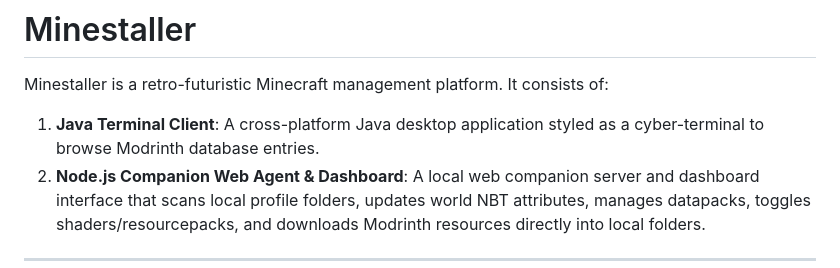
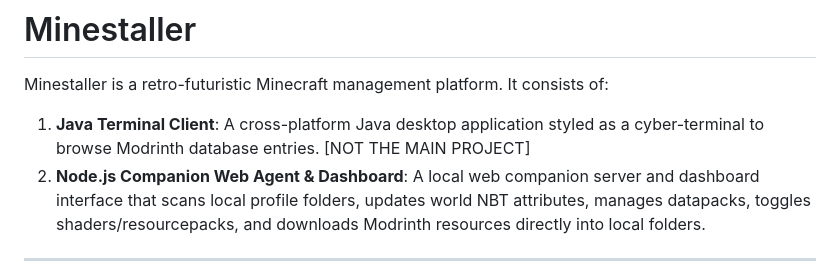
Before and after one commit to iamthebestcoderalive/minestaller, a Markdown page: README.md, the part around the change. Rendered like a GitHub page.

Commit message:
specifying the dependency of the java project

```diff
--- a/README.md
+++ b/README.md
@@ -1,7 +1,7 @@
 # Minestaller
 
 Minestaller is a retro-futuristic Minecraft management platform. It consists of:
-1. **Java Terminal Client**: A cross-platform Java desktop application styled as a cyber-terminal to browse Modrinth database entries.
+1. **Java Terminal Client**: A cross-platform Java desktop application styled as a cyber-terminal to browse Modrinth database entries. [NOT THE MAIN PROJECT]
 2. **Node.js Companion Web Agent & Dashboard**: A local web companion server and dashboard interface that scans local profile folders, updates world NBT attributes, manages datapacks, toggles shaders/resourcepacks, and downloads Modrinth resources directly into local folders.
 
 ---
```
